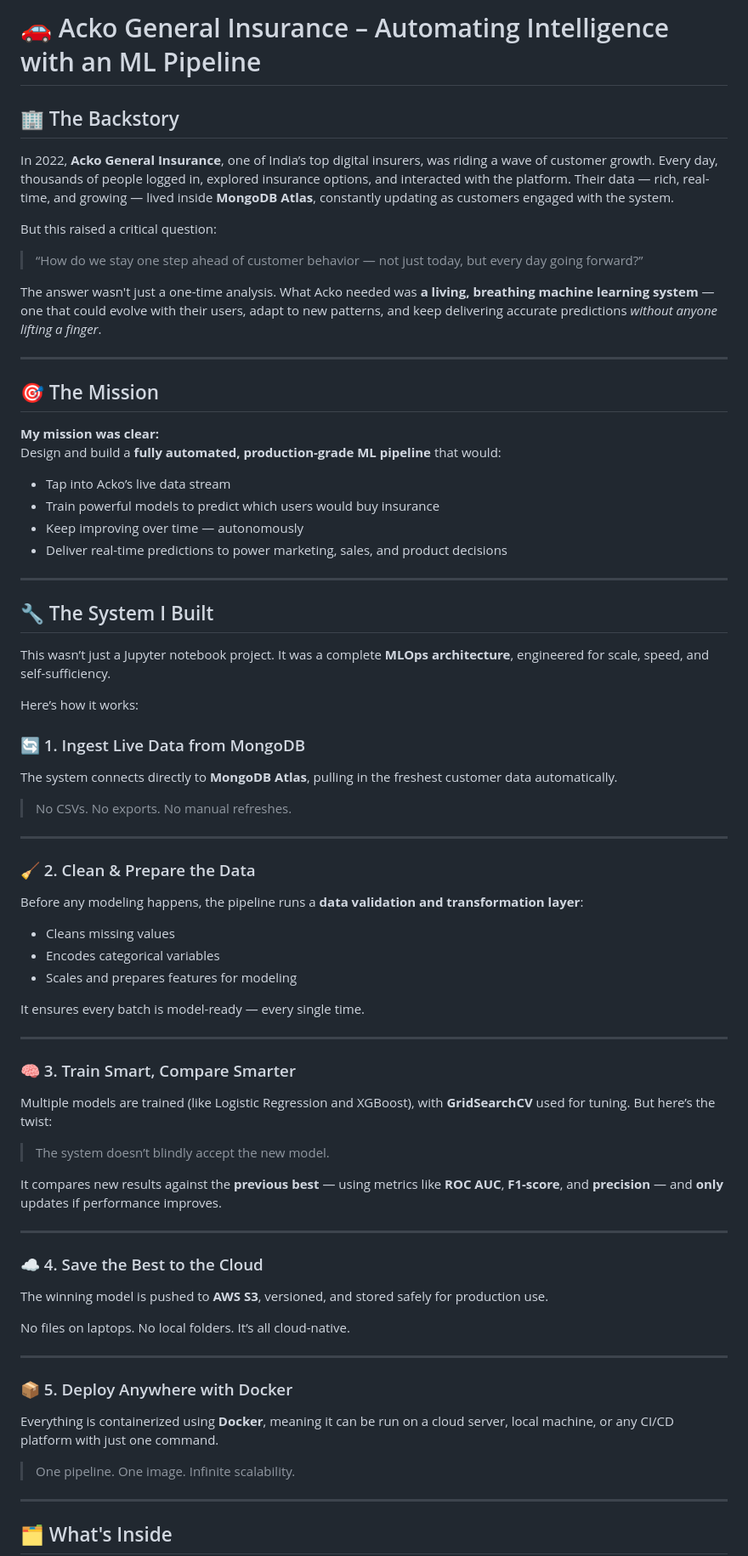
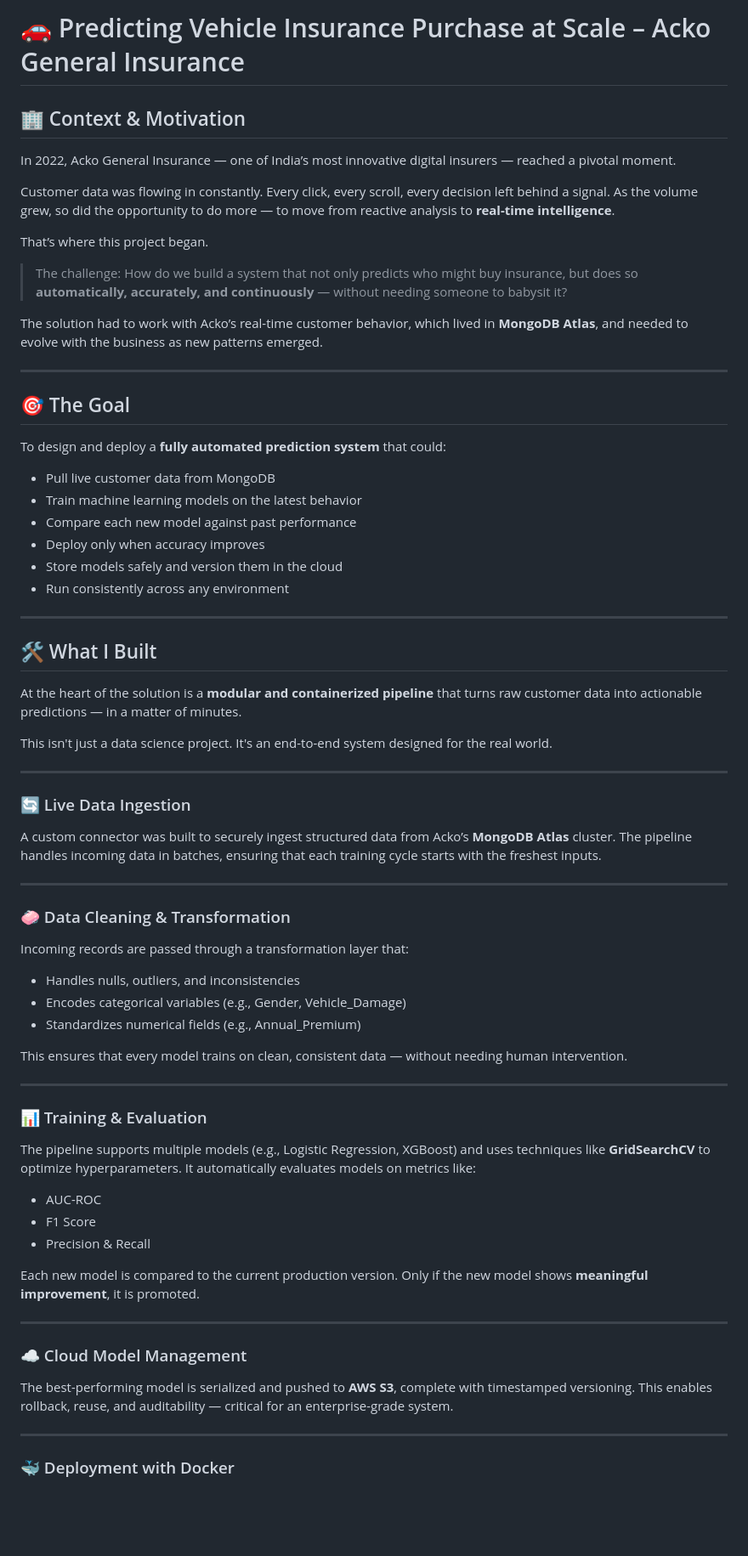
Before and after one commit to RishabhParakh/Acko-Vehicle-Insurance-Purchase-Prediction, a Markdown page: README.md, the part around one of its changes. Shown at 85% size. Drawn GitHub-style; blank space fills up the shorter version.

```diff
--- a/README.md
+++ b/README.md
@@ -1,80 +1,75 @@
-# 🚗 Acko General Insurance – Automating Intelligence with an ML Pipeline
+# 🚗 Predicting Vehicle Insurance Purchase at Scale – Acko General Insurance
 
-## 🏢 The Backstory
+## 🏢 Context & Motivation
 
-In 2022, **Acko General Insurance**, one of India’s top digital insurers, was riding a wave of customer growth. Every day, thousands of people logged in, explored insurance options, and interacted with the platform. Their data — rich, real-time, and growing — lived inside **MongoDB Atlas**, constantly updating as customers engaged with the system.
+In 2022, Acko General Insurance — one of India’s most innovative digital insurers — reached a pivotal moment.
 
-But this raised a critical question:
+Customer data was flowing in constantly. Every click, every scroll, every decision left behind a signal. As the volume grew, so did the opportunity to do more — to move from reactive analysis to **real-time intelligence**.
 
-> “How do we stay one step ahead of customer behavior — not just today, but every day going forward?”
+That’s where this project began.
 
-The answer wasn't just a one-time analysis. What Acko needed was **a living, breathing machine learning system** — one that could evolve with their users, adapt to new patterns, and keep delivering accurate predictions *without anyone lifting a finger*.
+> The challenge: How do we build a system that not only predicts who might buy insurance, but does so **automatically, accurately, and continuously** — without needing someone to babysit it?
+
+The solution had to work with Acko’s real-time customer behavior, which lived in **MongoDB Atlas**, and needed to evolve with the business as new patterns emerged.
 
 ---
 
-## 🎯 The Mission
+## 🎯 The Goal
 
-**My mission was clear:**
-Design and build a **fully automated, production-grade ML pipeline** that would:
+To design and deploy a **fully automated prediction system** that could:
 
-- Tap into Acko’s live data stream
-- Train powerful models to predict which users would buy insurance
-- Keep improving over time — autonomously
-- Deliver real-time predictions to power marketing, sales, and product decisions
+- Pull live customer data from MongoDB
+- Train machine learning models on the latest behavior
+- Compare each new model against past performance
+- Deploy only when accuracy improves
+- Store models safely and version them in the cloud
+- Run consistently across any environment
 
 ---
 
-## 🔧 The System I Built
+## 🛠️ What I Built
 
-This wasn’t just a Jupyter notebook project. It was a complete **MLOps architecture**, engineered for scale, speed, and self-sufficiency.
+At the heart of the solution is a **modular and containerized pipeline** that turns raw customer data into actionable predictions — in a matter of minutes.
 
-Here’s how it works:
-
-### 🔄 1. Ingest Live Data from MongoDB
-
-The system connects directly to **MongoDB Atlas**, pulling in the freshest customer data automatically.
-
-> No CSVs. No exports. No manual refreshes.
+This isn't just a data science project. It's an end-to-end system designed for the real world.
 
 ---
 
-### 🧹 2. Clean & Prepare the Data
+### 🔄 Live Data Ingestion
 
-Before any modeling happens, the pipeline runs a **data validation and transformation layer**:
-
-- Cleans missing values
-- Encodes categorical variables
-- Scales and prepares features for modeling
-
-It ensures every batch is model-ready — every single time.
+A custom connector was built to securely ingest structured data from Acko’s **MongoDB Atlas** cluster. The pipeline handles incoming data in batches, ensuring that each training cycle starts with the freshest inputs.
 
 ---
 
-### 🧠 3. Train Smart, Compare Smarter
+### 🧼 Data Cleaning & Transformation
 
-Multiple models are trained (like Logistic Regression and XGBoost), with **GridSearchCV** used for tuning. But here’s the twist:
+Incoming records are passed through a transformation layer that:
 
-> The system doesn’t blindly accept the new model.
+- Handles nulls, outliers, and inconsistencies
+- Encodes categorical variables (e.g., Gender, Vehicle_Damage)
+- Standardizes numerical fields (e.g., Annual_Premium)
 
-It compares new results against the **previous best** — using metrics like **ROC AUC**, **F1-score**, and **precision** — and **only** updates if performance improves.
+This ensures that every model trains on clean, consistent data — without needing human intervention.
 
 ---
 
-### ☁️ 4. Save the Best to the Cloud
+### 📊 Training & Evaluation
 
-The winning model is pushed to **AWS S3**, versioned, and stored safely for production use.
+The pipeline supports multiple models (e.g., Logistic Regression, XGBoost) and uses techniques like **GridSearchCV** to optimize hyperparameters. It automatically evaluates models on metrics like:
 
-No files on laptops. No local folders. It’s all cloud-native.
+- AUC-ROC
+- F1 Score
+- Precision & Recall
+
+Each new model is compared to the current production version. Only if the new model shows **meaningful improvement**, it is promoted.
 
 ---
 
-### 📦 5. Deploy Anywhere with Docker
+### ☁️ Cloud Model Management
 
-Everything is containerized using **Docker**, meaning it can be run on a cloud server, local machine, or any CI/CD platform with just one command.
-
-> One pipeline. One image. Infinite scalability.
+The best-performing model is serialized and pushed to **AWS S3**, complete with timestamped versioning. This enables rollback, reuse, and auditability — critical for an enterprise-grade system.
 
 ---
 
-## 🗂️ What's Inside
+### 🐳 Deployment with Docker
 
```
Also changed, not shown: other parts of README.md (+39 -63 lines).
